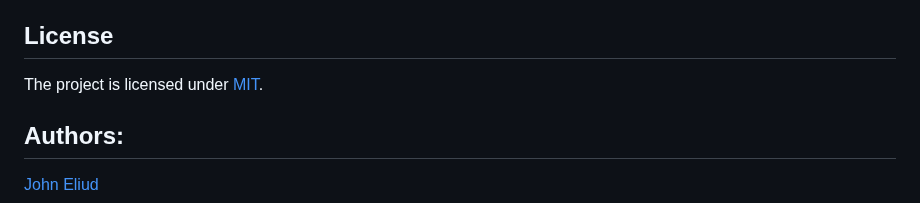
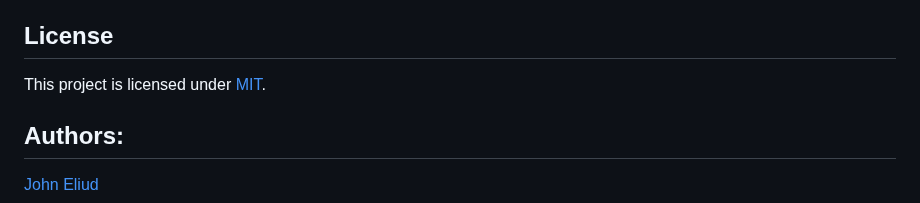
Before and after one commit to ombima56/insights-edge, a Markdown page: README.md, the part around the change. Drawn GitHub-style.

```diff
--- a/README.md
+++ b/README.md
@@ -118,7 +118,7 @@ Check token balances and redeem or transfer tokens via the platform.
 
 ## License
 
-The project is licensed under [MIT](https://github.com/Adamur-Tribe/insights-edge/blob/main/LICENSE).
+This project is licensed under [MIT](https://github.com/Adamur-Tribe/insights-edge/blob/main/LICENSE).
 
 ## Authors:
 [John Eliud](https://github.com/johneliud)
```
